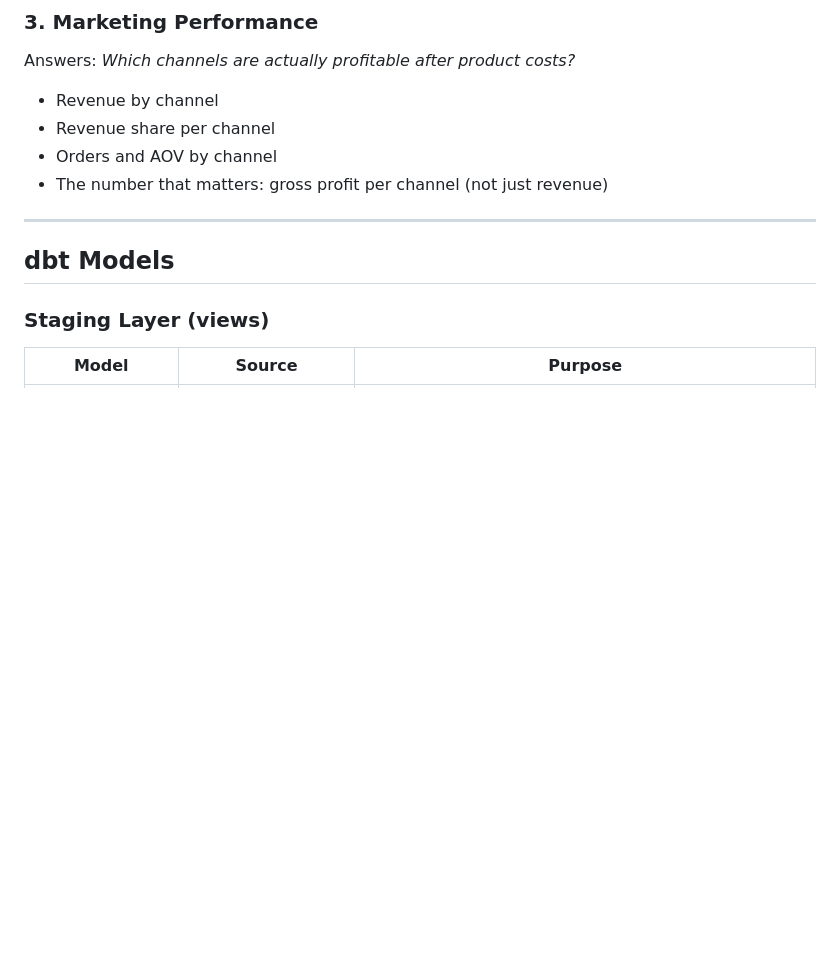
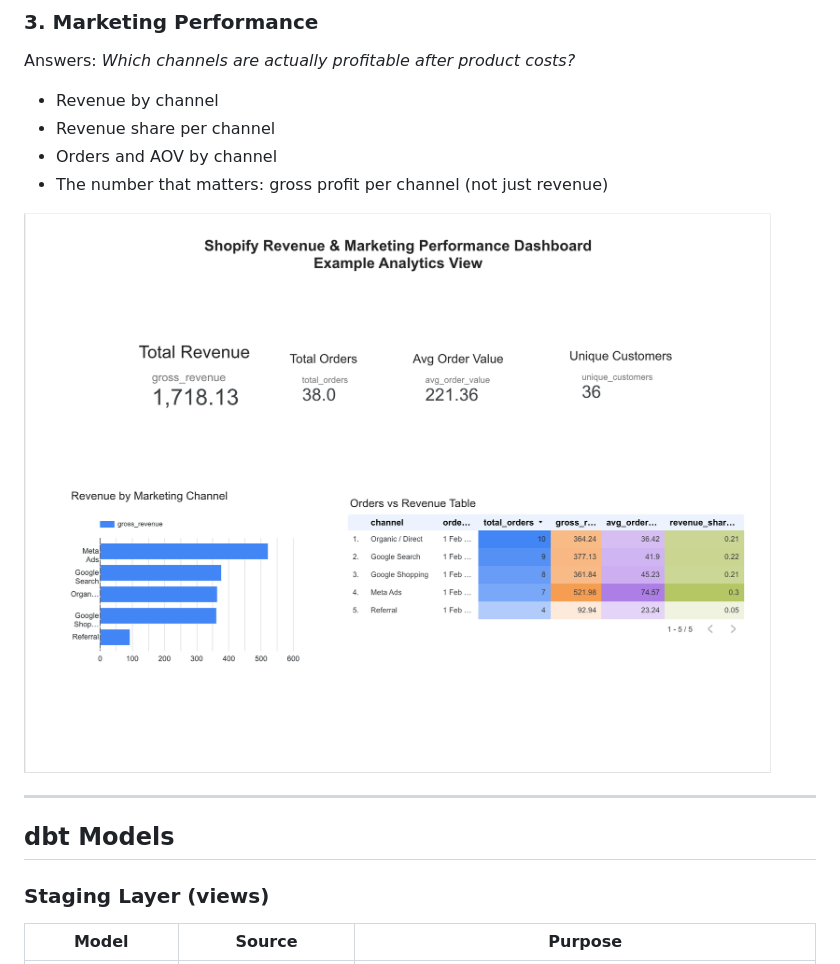
Before and after one commit to Javid912/ecom-demo, a Markdown page: README.md, the part around the change. Drawn GitHub-style; pictures changed too: dashboard.png (added); blank space fills up the shorter version.

```diff
--- a/README.md
+++ b/README.md
@@ -119,6 +119,8 @@ Answers: *Which channels are actually profitable after product costs?*
 - Orders and AOV by channel
 - The number that matters: gross profit per channel (not just revenue)
 
+![Dashboard](dashboard.png)
+
 ---
 
 ## dbt Models
```
